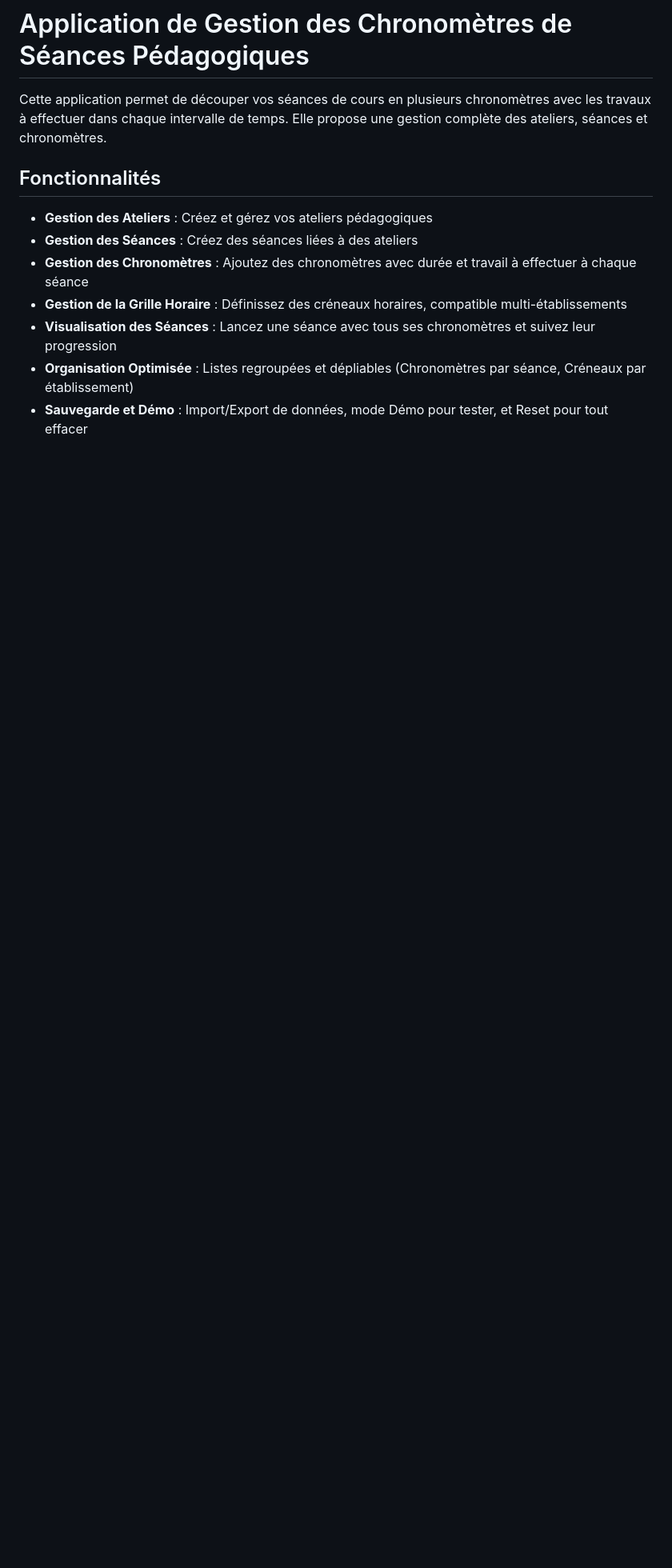
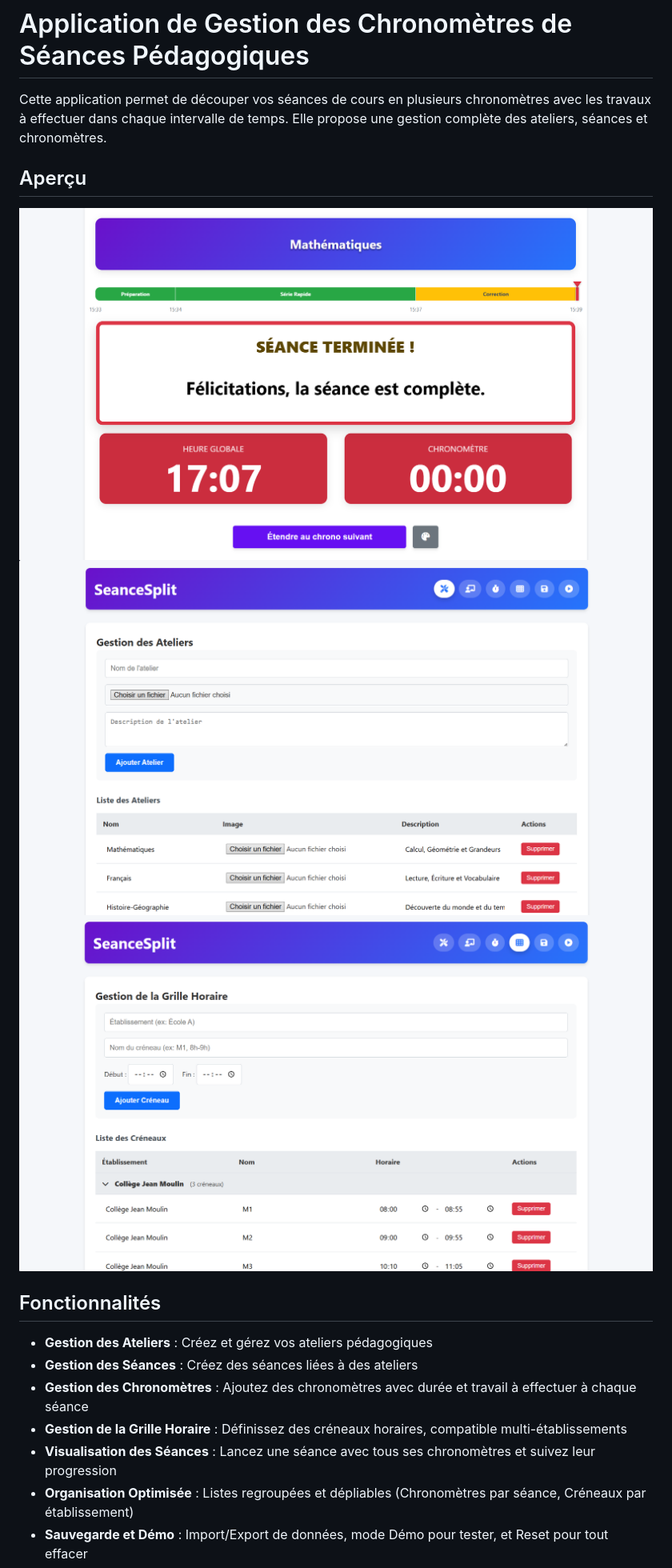
Before and after one commit to TechnoVersailles/SeanceSplit, a Markdown page: README.md, the part around the change. Shown: that part at 80% size. GitHub-like rendering; pictures changed too: capt_demo01.png (added), capt_demo02.png (added), capt_demo03.png (added); blank space fills up the shorter version.

Commit message:
Readme ajout miniature app

```diff
--- a/README.md
+++ b/README.md
@@ -1,6 +1,12 @@
 # Application de Gestion des Chronomètres de Séances Pédagogiques
 
 Cette application permet de découper vos séances de cours en plusieurs chronomètres avec les travaux à effectuer dans chaque intervalle de temps. Elle propose une gestion complète des ateliers, séances et chronomètres.
+
+## Aperçu
+
+![Fin de séance](capt_demo01.png)
+![Gestion des Ateliers](capt_demo02.png)
+![Gestion de la Grille Horaire](capt_demo03.png)
 
 ## Fonctionnalités
 
```
